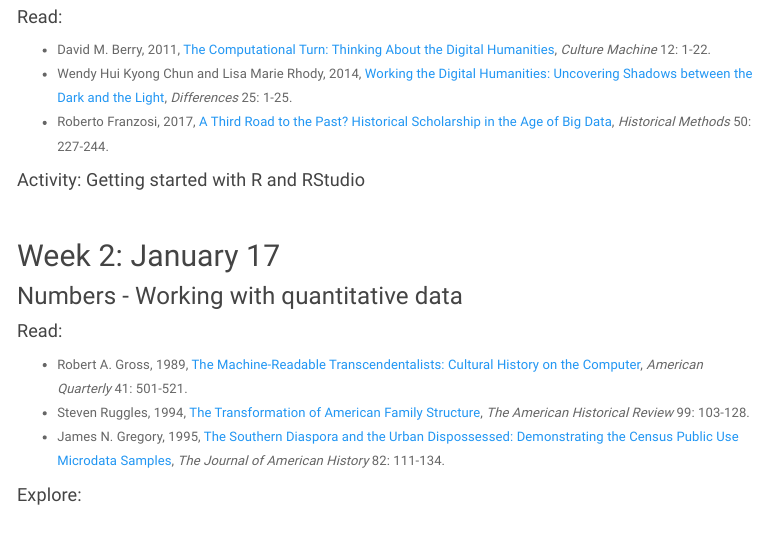
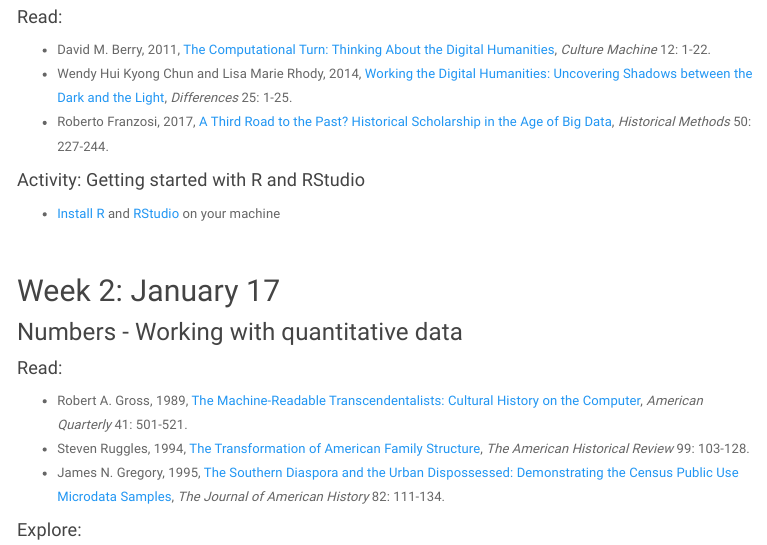
Before and after one commit to ekmerchant/sts205_w2019, an R Markdown document (schedule.rmd): the page in a window 1100 px wide, from 250 px down. The pictures show the output file schedule.html that the author committed with the source, opened offline; library style sheets and scripts come from the installed R packages; menus at the side of the page are left out.

Commit message:
Added link to r video

```diff
--- a/schedule.rmd
+++ b/schedule.rmd
@@ -18,6 +18,7 @@ $~$
 - Roberto Franzosi, 2017, [A Third Road to the Past? Historical Scholarship in the Age of Big Data](https://doi.org/10.1080/01615440.2017.1361879), *Historical Methods* 50: 227-244.
 
 #### Activity: Getting started with R and RStudio
+- [Install](https://youtu.be/EmZqlcKkJMM) [R](https://r-project.org) and [RStudio](https://www.rstudio.com) on your machine
 
 $~$
 
```
Also changed, not shown: schedule.html.
